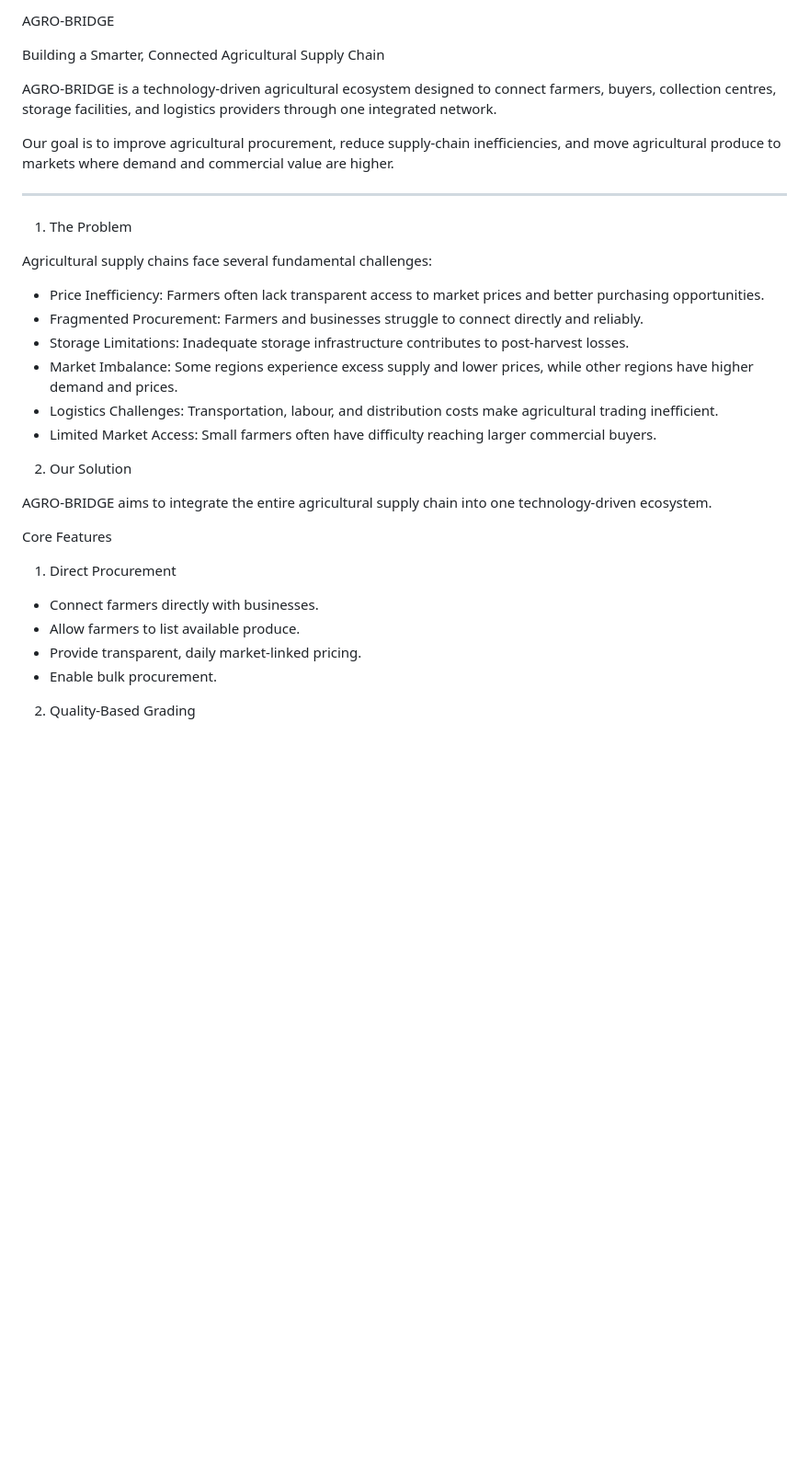
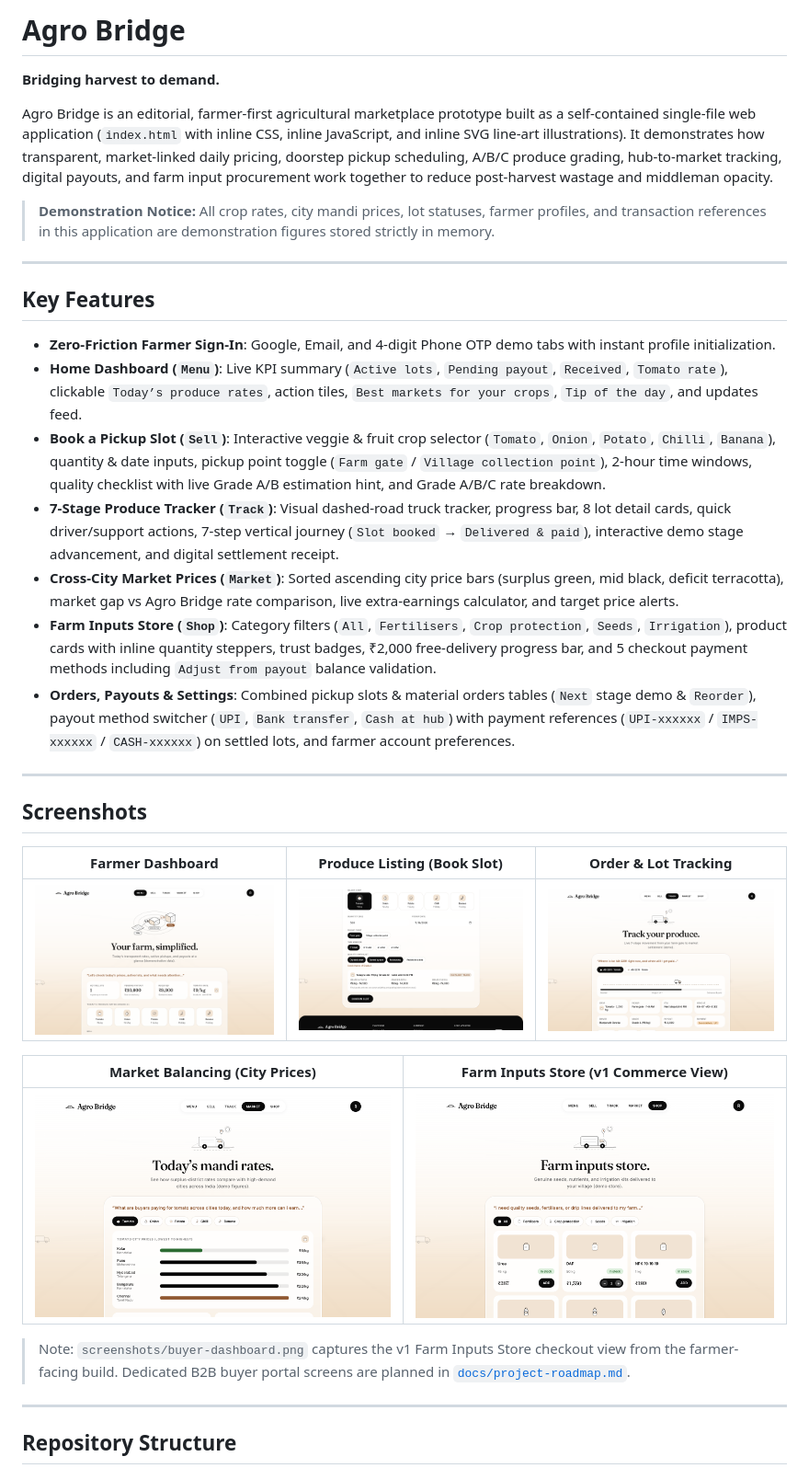
Before and after one commit to arungsk8971-cyber/AGRO-BRIDGE-, a Markdown page: README.md, the part around one of its changes. Shown at 92% size. Drawn GitHub-style; pictures changed too: screenshots/buyer-dashboard.png (added), screenshots/farmer-dashboard.png (added), screenshots/market-balancing.png (added); blank space fills up the shorter version.

Commit message:
chore: update screenshot assets

```diff
--- a/README.md
+++ b/README.md
@@ -1,36 +1,38 @@
- AGRO-BRIDGE
+# Agro Bridge
 
-Building a Smarter, Connected Agricultural Supply Chain
+**Bridging harvest to demand.**
 
-AGRO-BRIDGE is a technology-driven agricultural ecosystem designed to connect farmers, buyers, collection centres, storage facilities, and logistics providers through one integrated network.
+Agro Bridge is an editorial, farmer-first agricultural marketplace prototype built as a self-contained single-file web application (`index.html` with inline CSS, inline JavaScript, and inline SVG line-art illustrations). It demonstrates how transparent, market-linked daily pricing, doorstep pickup scheduling, A/B/C produce grading, hub-to-market tracking, digital payouts, and farm input procurement work together to reduce post-harvest wastage and middleman opacity.
 
-Our goal is to improve agricultural procurement, reduce supply-chain inefficiencies, and move agricultural produce to markets where demand and commercial value are higher.
+> **Demonstration Notice:** All crop rates, city mandi prices, lot statuses, farmer profiles, and transaction references in this application are demonstration figures stored strictly in memory.
 
 ---
 
-1. The Problem
+## Key Features
 
-Agricultural supply chains face several fundamental challenges:
+- **Zero-Friction Farmer Sign-In**: Google, Email, and 4-digit Phone OTP demo tabs with instant profile initialization.
+- **Home Dashboard (`Menu`)**: Live KPI summary (`Active lots`, `Pending payout`, `Received`, `Tomato rate`), clickable `Today’s produce rates`, action tiles, `Best markets for your crops`, `Tip of the day`, and updates feed.
+- **Book a Pickup Slot (`Sell`)**: Interactive veggie & fruit crop selector (`Tomato`, `Onion`, `Potato`, `Chilli`, `Banana`), quantity & date inputs, pickup point toggle (`Farm gate` / `Village collection point`), 2-hour time windows, quality checklist with live Grade A/B estimation hint, and Grade A/B/C rate breakdown.
+- **7-Stage Produce Tracker (`Track`)**: Visual dashed-road truck tracker, progress bar, 8 lot detail cards, quick driver/support actions, 7-step vertical journey (`Slot booked` → `Delivered & paid`), interactive demo stage advancement, and digital settlement receipt.
+- **Cross-City Market Prices (`Market`)**: Sorted ascending city price bars (surplus green, mid black, deficit terracotta), market gap vs Agro Bridge rate comparison, live extra-earnings calculator, and target price alerts.
+- **Farm Inputs Store (`Shop`)**: Category filters (`All`, `Fertilisers`, `Crop protection`, `Seeds`, `Irrigation`), product cards with inline quantity steppers, trust badges, ₹2,000 free-delivery progress bar, and 5 checkout payment methods including `Adjust from payout` balance validation.
+- **Orders, Payouts & Settings**: Combined pickup slots & material orders tables (`Next` stage demo & `Reorder`), payout method switcher (`UPI`, `Bank transfer`, `Cash at hub`) with payment references (`UPI-xxxxxx` / `IMPS-xxxxxx` / `CASH-xxxxxx`) on settled lots, and farmer account preferences.
 
-- Price Inefficiency: Farmers often lack transparent access to market prices and better purchasing opportunities.
-- Fragmented Procurement: Farmers and businesses struggle to connect directly and reliably.
-- Storage Limitations: Inadequate storage infrastructure contributes to post-harvest losses.
-- Market Imbalance: Some regions experience excess supply and lower prices, while other regions have higher demand and prices.
-- Logistics Challenges: Transportation, labour, and distribution costs make agricultural trading inefficient.
-- Limited Market Access: Small farmers often have difficulty reaching larger commercial buyers.
+---
 
-2. Our Solution
+## Screenshots
 
-AGRO-BRIDGE aims to integrate the entire agricultural supply chain into one technology-driven ecosystem.
+| Farmer Dashboard | Produce Listing (Book Slot) | Order & Lot Tracking |
+| --- | --- | --- |
+| ![Farmer Dashboard](screenshots/farmer-dashboard.png) | ![Produce Listing](screenshots/produce-listing.png) | ![Order Tracking](screenshots/order-tracking.png) |
 
-Core Features
+| Market Balancing (City Prices) | Farm Inputs Store (v1 Commerce View) |
+| --- | --- |
+| ![Market Balancing](screenshots/market-balancing.png) | ![Farm Inputs Store](screenshots/buyer-dashboard.png) |
 
-1. Direct Procurement
+> Note: `screenshots/buyer-dashboard.png` captures the v1 Farm Inputs Store checkout view from the farmer-facing build. Dedicated B2B buyer portal screens are planned in [`docs/project-roadmap.md`](docs/project-roadmap.md).
 
-- Connect farmers directly with businesses.
-- Allow farmers to list available produce.
-- Provide transparent, daily market-linked pricing.
-- Enable bulk procurement.
+---
 
-2. Quality-Based Grading
+## Repository Structure
 
```
Also changed, not shown: other parts of README.md (+54 -264 lines), CONTRIBUTING.md (added, +25 -0 lines), docs/business-model.md (added, +30 -0 lines), docs/market-balancing.md (added, +39 -0 lines), docs/project-roadmap.md (added, +31 -0 lines), docs/system-architecture.md (added, +50 -0 lines), 1 other file.
